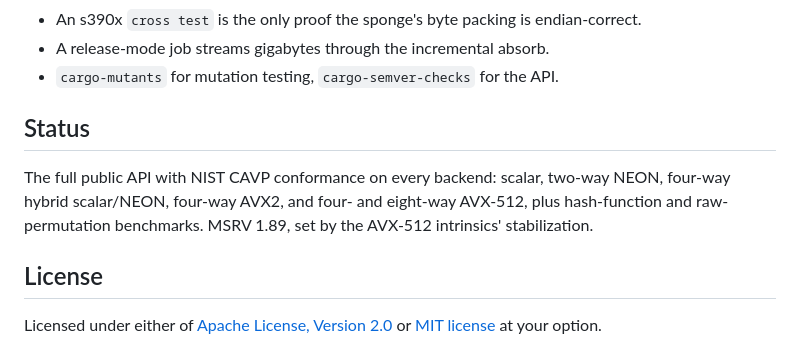
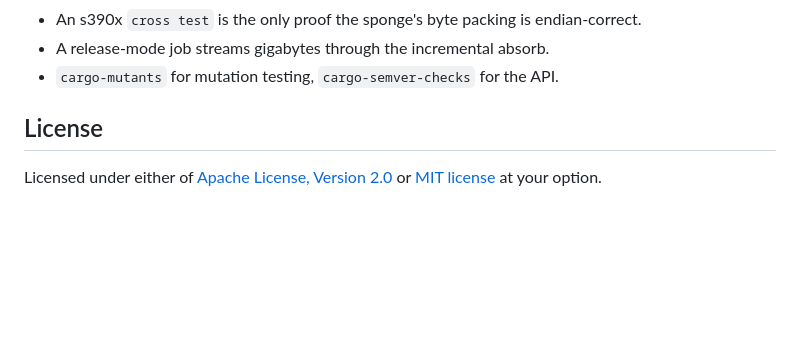
Before and after one commit to selkie-cryptography/sha3-selkie, a Markdown page: README.md, the part around the change. GitHub-like rendering; blank space fills up the shorter version.

Commit message:
clean up readme

```diff
--- a/README.md
+++ b/README.md
@@ -94,13 +94,6 @@ Intel SDE, NEON, and hybrid.
 - A release-mode job streams gigabytes through the incremental absorb.
 - `cargo-mutants` for mutation testing, `cargo-semver-checks` for the API.
 
-## Status
-
-The full public API with NIST CAVP conformance on every backend: scalar,
-two-way NEON, four-way hybrid scalar/NEON, four-way AVX2, and four- and
-eight-way AVX-512, plus hash-function and raw-permutation benchmarks. MSRV
-1.89, set by the AVX-512 intrinsics' stabilization.
-
 [Becker-Kannwischer]: https://eprint.iacr.org/2022/1243
 
 ## License
```
